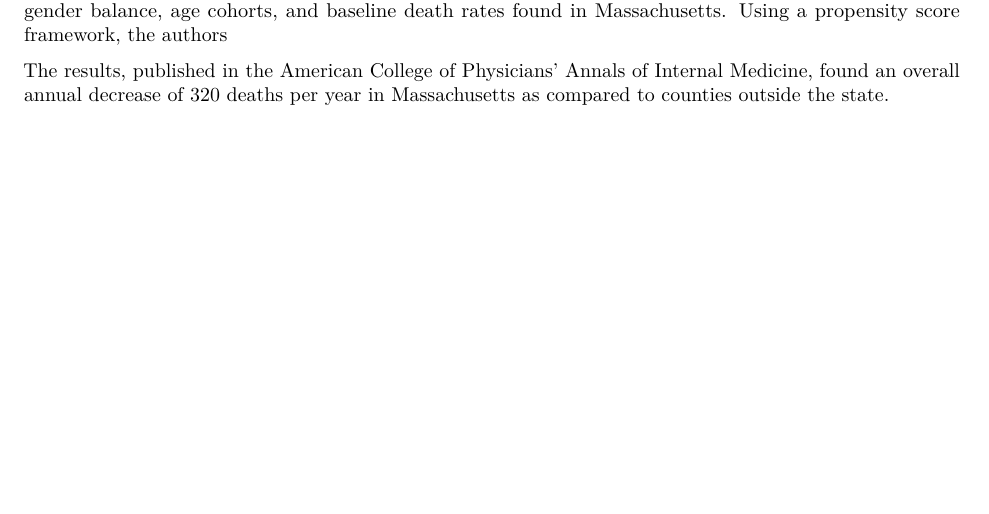
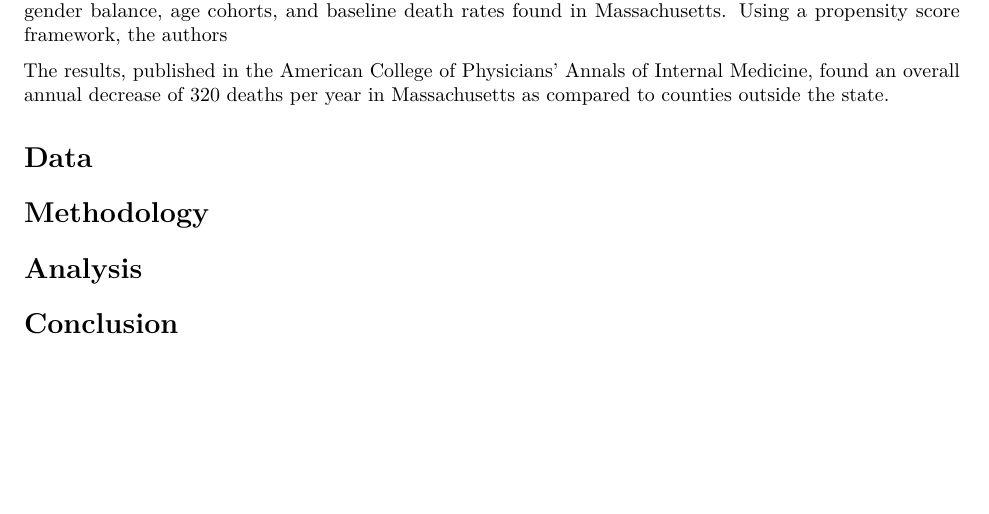
Before and after one commit to parkergauthier/Health_Care_Reform, an R Markdown document (report.Rmd): part of page 2 of 2, cut so that both start at the same text. Rendered offline with R 4.5, knitr and Pandoc, then LaTeX, with nearby package versions.

Commit message:
edited intro

```diff
--- a/report.Rmd
+++ b/report.Rmd
@@ -16,3 +16,11 @@ output: pdf_document
 In this report, we will attempt to replicate Sommers, Long and Baicker's 2014 study of changes in Massachusetts' mortality after the introduction of Romneycare and the Massachusetts Health Care Reform. In their analysis, the authors utilized a natural experiment by comparing population-level Massachusetts mortality obtained from the Center for Disease Control (CDC) following the implementation of Romneycare to counties covering approximately 25% of the United States. The counties included were selected to best match the racial makeup, gender balance, age cohorts, and baseline death rates found in Massachusetts. Using a propensity score framework, the authors
 
 The results, published in the American College of Physicians' Annals of Internal Medicine, found an overall annual decrease of 320 deaths per year in Massachusetts as compared to counties outside the state.
+
+# Data
+
+# Methodology
+
+# Analysis
+
+# Conclusion
```
